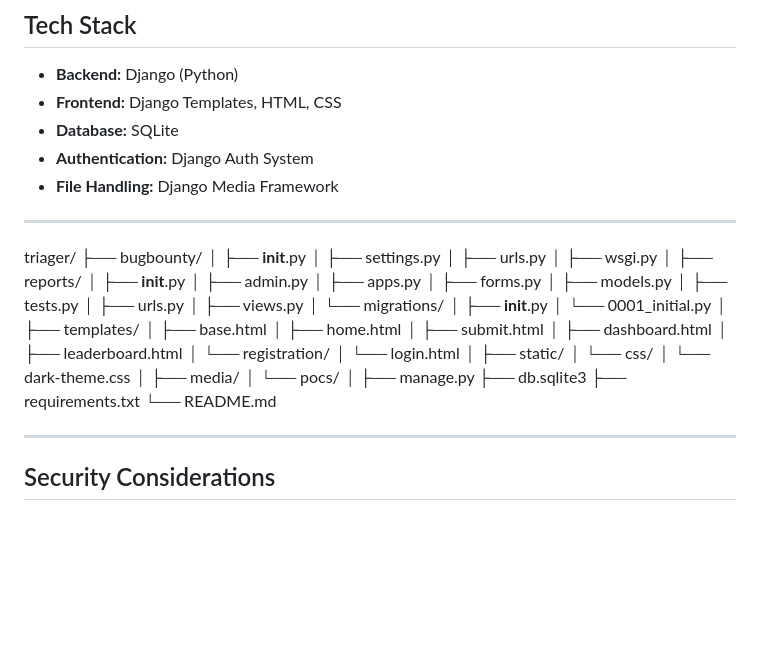
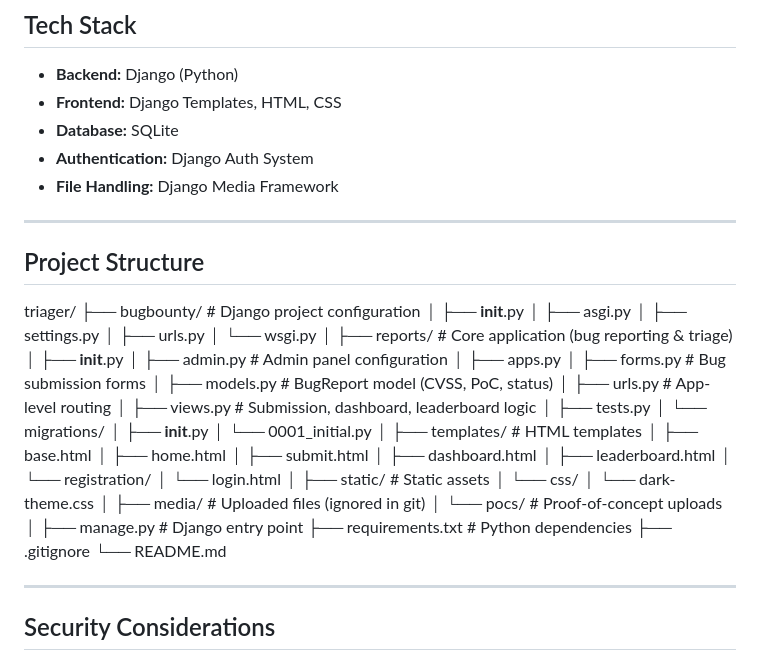
Before and after one commit to HrishiK1107/triager, a Markdown page: README.md, the part around the change. Drawn GitHub-style; blank space fills up the shorter version.

```diff
--- a/README.md
+++ b/README.md
@@ -79,27 +79,30 @@ This project demonstrates practical experience with **secure backend development
 
 ---
 
+## Project Structure
+
 triager/
-├── bugbounty/
+├── bugbounty/                 # Django project configuration
 │   ├── __init__.py
+│   ├── asgi.py
 │   ├── settings.py
 │   ├── urls.py
-│   ├── wsgi.py
+│   └── wsgi.py
 │
-├── reports/
+├── reports/                   # Core application (bug reporting & triage)
 │   ├── __init__.py
-│   ├── admin.py
+│   ├── admin.py               # Admin panel configuration
 │   ├── apps.py
-│   ├── forms.py
-│   ├── models.py
+│   ├── forms.py               # Bug submission forms
+│   ├── models.py              # BugReport model (CVSS, PoC, status)
+│   ├── urls.py                # App-level routing
+│   ├── views.py               # Submission, dashboard, leaderboard logic
 │   ├── tests.py
-│   ├── urls.py
-│   ├── views.py
 │   └── migrations/
 │       ├── __init__.py
 │       └── 0001_initial.py
 │
-├── templates/
+├── templates/                 # HTML templates
 │   ├── base.html
 │   ├── home.html
 │   ├── submit.html
@@ -108,16 +111,16 @@ triager/
 │   └── registration/
 │       └── login.html
 │
-├── static/
+├── static/                    # Static assets
 │   └── css/
 │       └── dark-theme.css
 │
-├── media/
-│   └── pocs/
+├── media/                     # Uploaded files (ignored in git)
+│   └── pocs/                  # Proof-of-concept uploads
 │
-├── manage.py
-├── db.sqlite3
-├── requirements.txt
+├── manage.py                  # Django entry point
+├── requirements.txt           # Python dependencies
+├── .gitignore
 └── README.md
 
 ---
```
